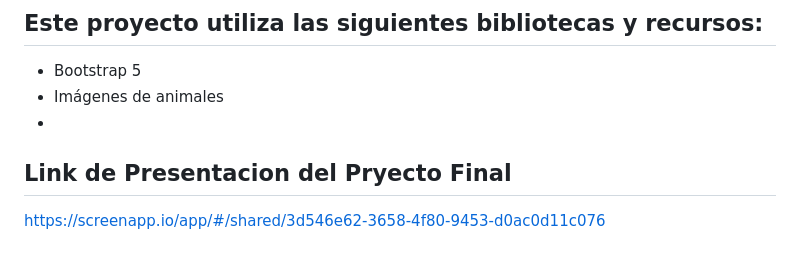
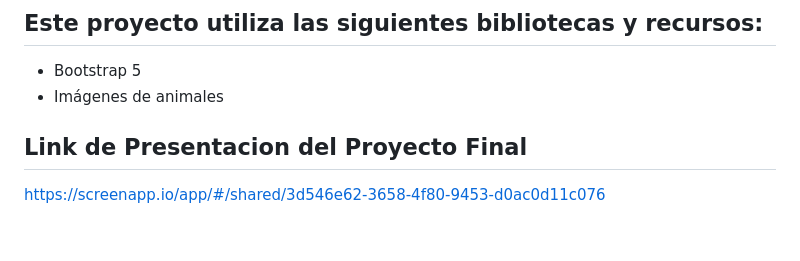
Before and after one commit to Nch87/ProyectoFinal, a Markdown page: README.md, the part around the change. Rendered like a GitHub page.

```diff
--- a/README.md
+++ b/README.md
@@ -176,6 +176,6 @@ Esta vista se utiliza para permitir que los usuarios envíen un mensaje de conta
 ## Este proyecto utiliza las siguientes bibliotecas y recursos:
 - Bootstrap 5
 - Imágenes de animales
--
-## Link de Presentacion del Pryecto Final
+
+## Link de Presentacion del Proyecto Final
 https://screenapp.io/app/#/shared/3d546e62-3658-4f80-9453-d0ac0d11c076
```
